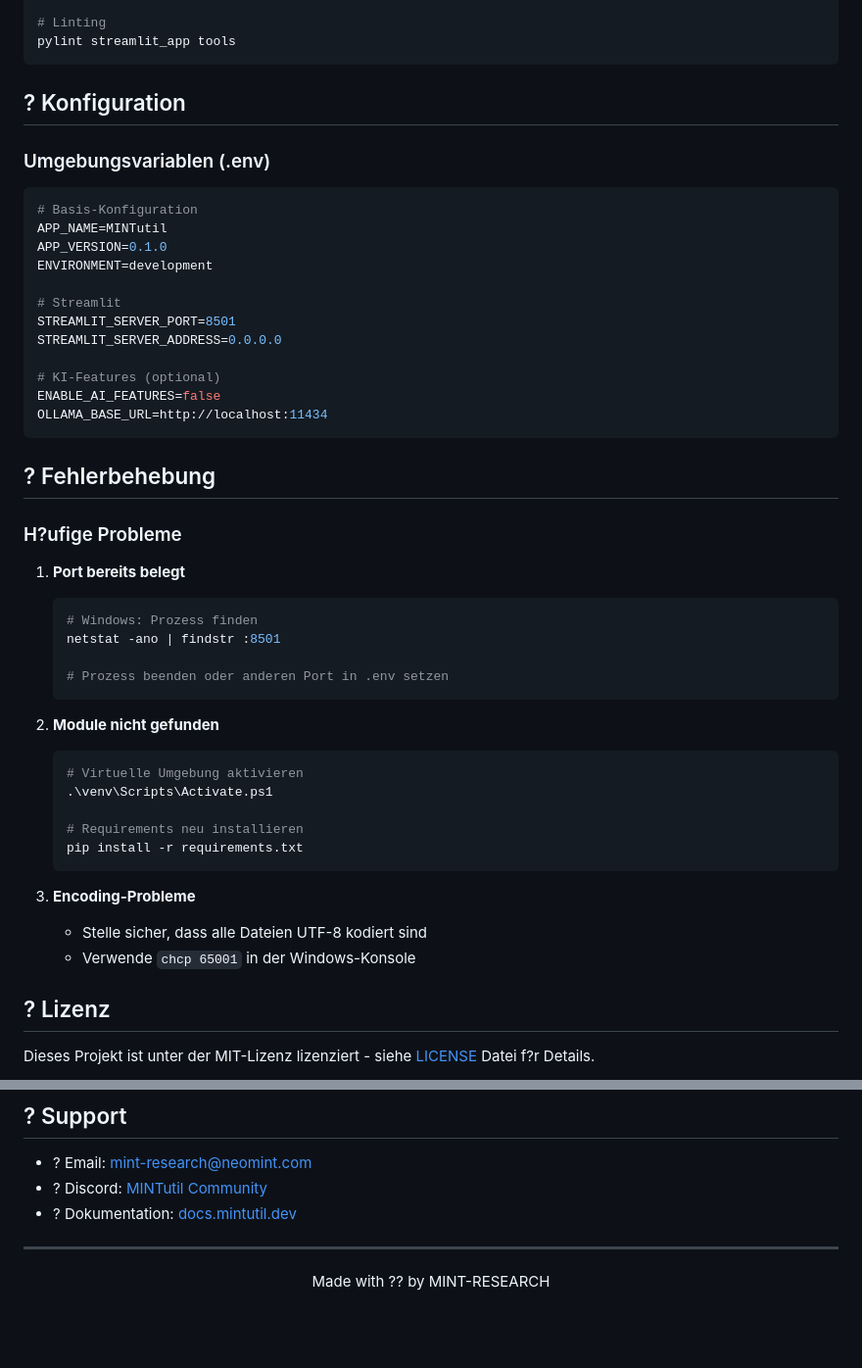
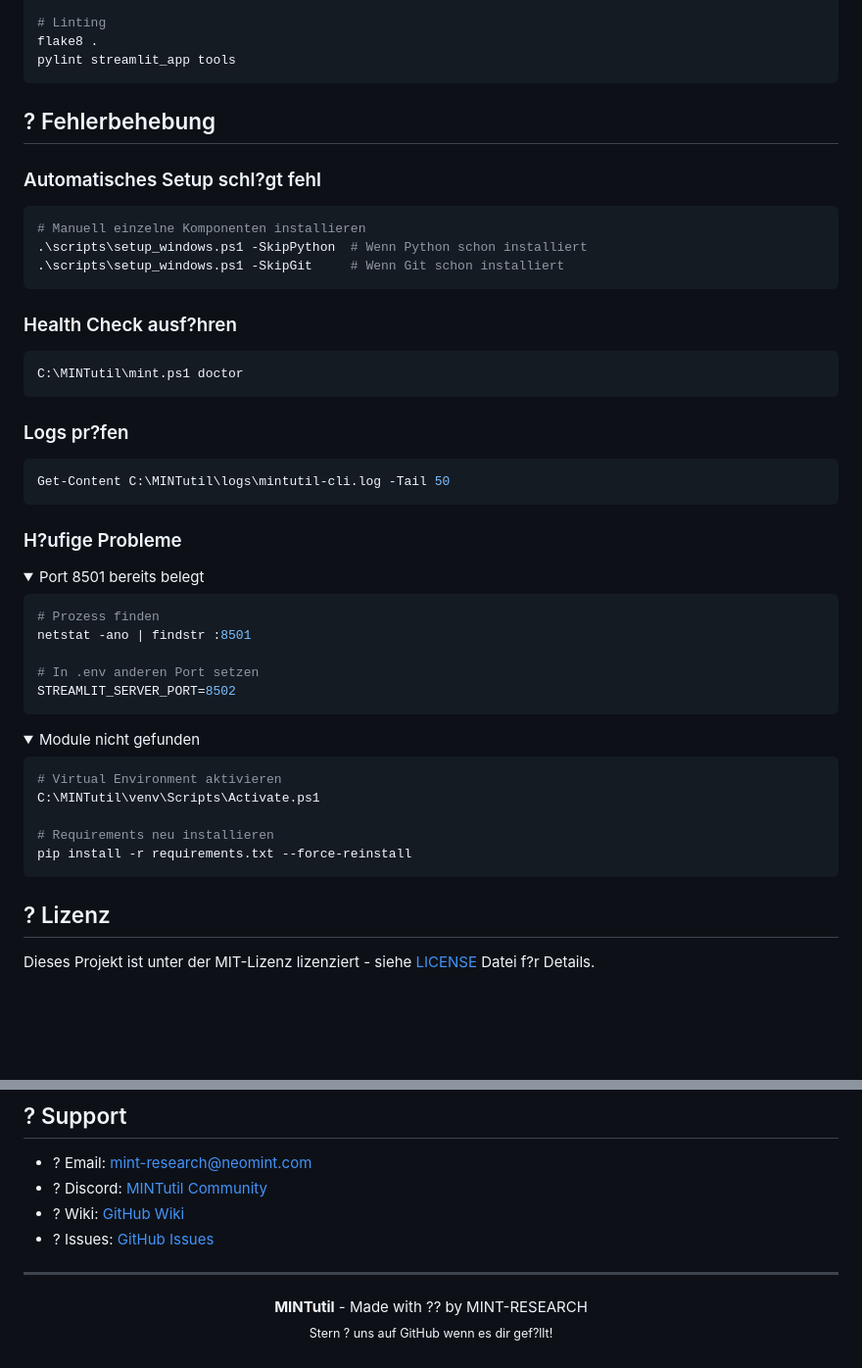
Before and after one commit to data-mint-research/MINTutil, a Markdown page: README.md, 2 parts joined by grey strips. Shown at 98% size. GitHub-like rendering; folded sections open; blank space fills up the shorter version.

````diff
--- a/README.md
+++ b/README.md
@@ -175,51 +172,53 @@ black --check .
 
 # Linting
+flake8 .
 pylint streamlit_app tools
-```
-
-## ? Konfiguration
-
-### Umgebungsvariablen (.env)
-
-```env
-# Basis-Konfiguration
-APP_NAME=MINTutil
-APP_VERSION=0.1.0
-ENVIRONMENT=development
-
-# Streamlit
-STREAMLIT_SERVER_PORT=8501
-STREAMLIT_SERVER_ADDRESS=0.0.0.0
-
-# KI-Features (optional)
-ENABLE_AI_FEATURES=false
-OLLAMA_BASE_URL=http://localhost:11434
 ```
 
 ## ? Fehlerbehebung
 
+### Automatisches Setup schl?gt fehl
+```powershell
+# Manuell einzelne Komponenten installieren
+.\scripts\setup_windows.ps1 -SkipPython  # Wenn Python schon installiert
+.\scripts\setup_windows.ps1 -SkipGit     # Wenn Git schon installiert
+```
+
+### Health Check ausf?hren
+```powershell
+C:\MINTutil\mint.ps1 doctor
+```
+
+### Logs pr?fen
+```powershell
+Get-Content C:\MINTutil\logs\mintutil-cli.log -Tail 50
+```
+
 ### H?ufige Probleme
 
-1. **Port bereits belegt**
-   ```bash
-   # Windows: Prozess finden
-   netstat -ano | findstr :8501
+<details>
+<summary>Port 8501 bereits belegt</summary>
 
-   # Prozess beenden oder anderen Port in .env setzen
-   ```
+```powershell
+# Prozess finden
+netstat -ano | findstr :8501
 
-2. **Module nicht gefunden**
-   ```bash
-   # Virtuelle Umgebung aktivieren
-   .\venv\Scripts\Activate.ps1
+# In .env anderen Port setzen
+STREAMLIT_SERVER_PORT=8502
+```
+</details>
 
-   # Requirements neu installieren
-   pip install -r requirements.txt
-   ```
+<details>
+<summary>Module nicht gefunden</summary>
 
-3. **Encoding-Probleme**
-   - Stelle sicher, dass alle Dateien UTF-8 kodiert sind
-   - Verwende `chcp 65001` in der Windows-Konsole
+```powershell
+# Virtual Environment aktivieren
+C:\MINTutil\venv\Scripts\Activate.ps1
+
+# Requirements neu installieren
+pip install -r requirements.txt --force-reinstall
+```
+</details>
 
 ## ? Lizenz
 
@@ -241,10 +240,12 @@ Beitr?ge sind willkommen! Bitte beachten Sie:
 
 - ? Email: mint-research@neomint.com
 - ? Discord: [MINTutil Community](https://discord.gg/mintutil)
-- ? Dokumentation: [docs.mintutil.dev](https://docs.mintutil.dev)
+- ? Wiki: [GitHub Wiki](https://github.com/data-mint-research/MINTutil/wiki)
+- ? Issues: [GitHub Issues](https://github.com/data-mint-research/MINTutil/issues)
 
 ---
 
 <p align="center">
-  Made with ?? by MINT-RESEARCH
+  <strong>MINTutil</strong> - Made with ?? by MINT-RESEARCH<br>
+  <sub>Stern ? uns auf GitHub wenn es dir gef?llt!</sub>
 </p>
````
Also changed, not shown: other parts of README.md (+107 -110 lines).
